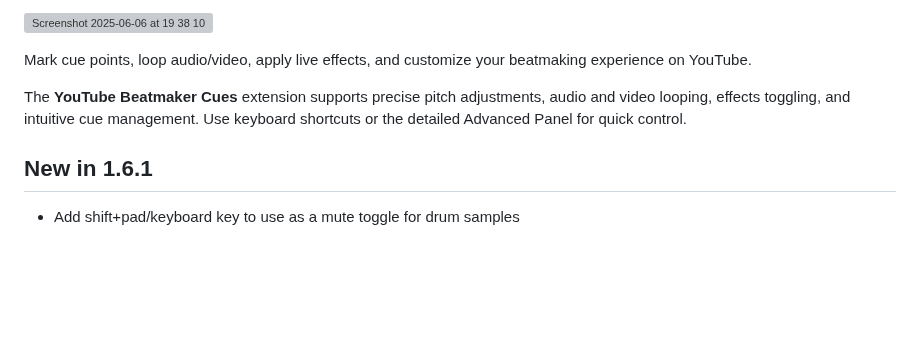
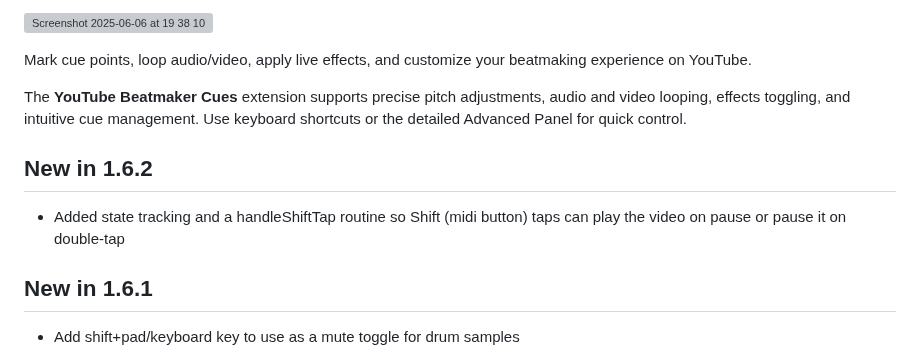
Before and after one commit to jrucho/YTbeatmakercues, a Markdown page: README.md, the part around the change. GitHub-like rendering; blank space fills up the shorter version; grey boxes are pictures that could not be loaded.

```diff
--- a/README.md
+++ b/README.md
@@ -7,6 +7,9 @@
 Mark cue points, loop audio/video, apply live effects, and customize your beatmaking experience on YouTube.
 
 The **YouTube Beatmaker Cues** extension supports precise pitch adjustments, audio and video looping, effects toggling, and intuitive cue management. Use keyboard shortcuts or the detailed Advanced Panel for quick control.
+## New in 1.6.2
+* Added state tracking and a handleShiftTap routine so Shift (midi button) taps can play the video on pause or pause it on double-tap
+
 ## New in 1.6.1
 * Add shift+pad/keyboard key to use as a mute toggle for drum samples
 
```
